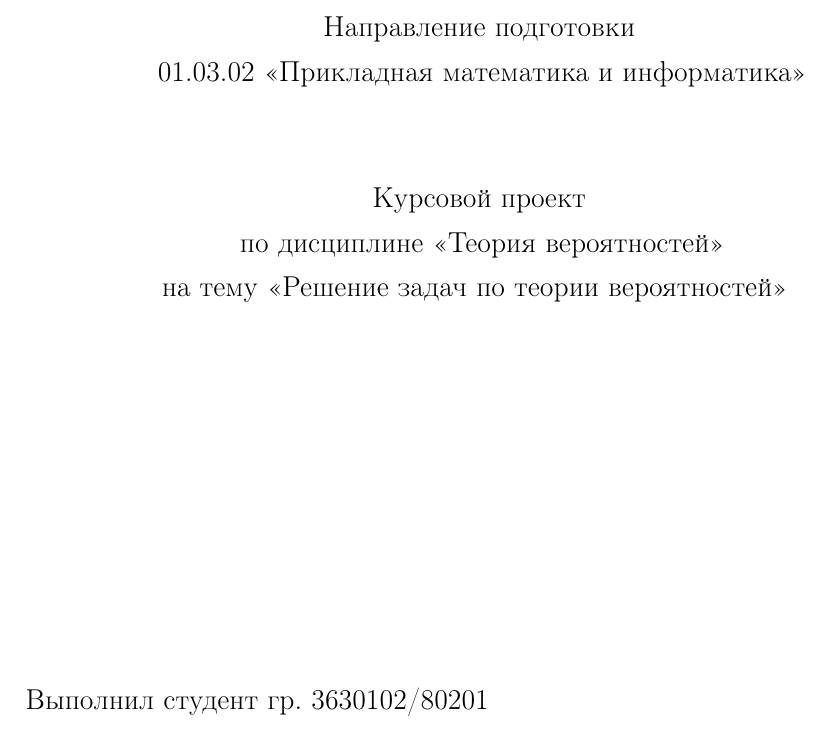
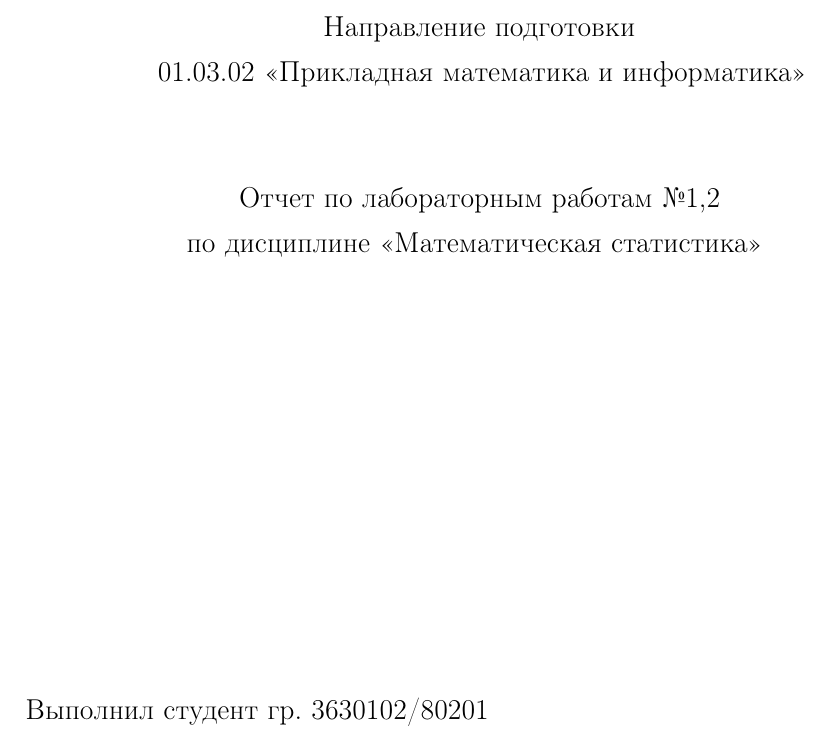
Before and after one commit to Stasychbr/MatStat, a LaTeX document (Lab1-2/report.tex): part of page 1 of 17, cut so that both start at the same text. Compiled offline with pdfLaTeX; a LaTeX package or settings file that is missing is left out.

Commit message:
Update report.tex

```diff
--- a/Lab1-2/report.tex
+++ b/Lab1-2/report.tex
@@ -117,10 +117,9 @@
     Направление подготовки\\
     01.03.02 «Прикладная математика и информатика»\\
     \vspace{3em}
-    Курсовой проект\\
-    по дисциплине «Теория вероятностей»\\
-    на тему «Решение задач по теории вероятностей»
-    \vspace{13em}
+    Отчет по лабораторным работам №1,2\\
+    по дисциплине «Математическая статистика»
+    \vspace{15em}
 \end{center}
 Выполнил студент гр. 3630102/80201\\
 Кирпиченко С. Р.\\
```
Also changed, not shown: Lab1-2/report.tex (2 more changed lines).
